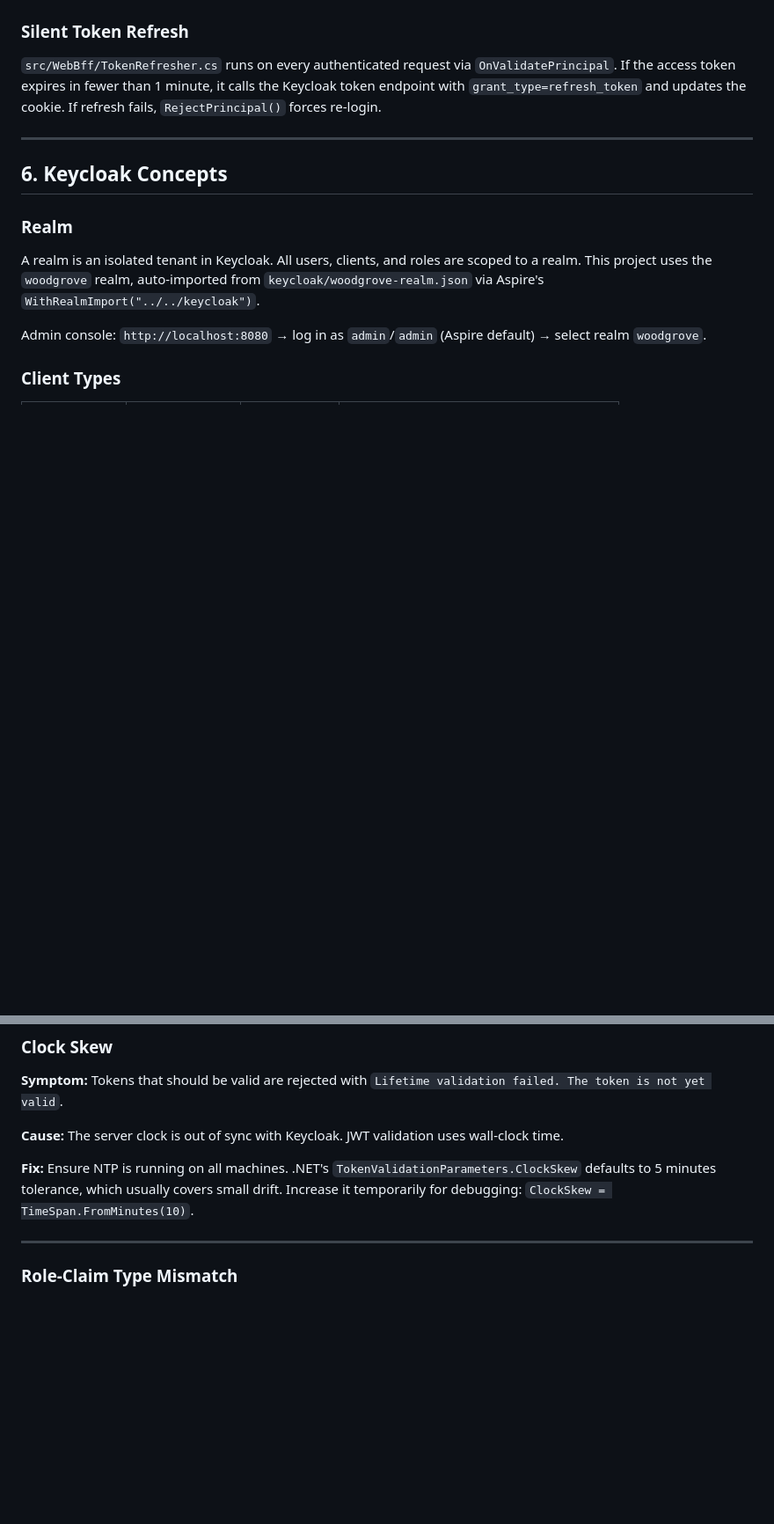
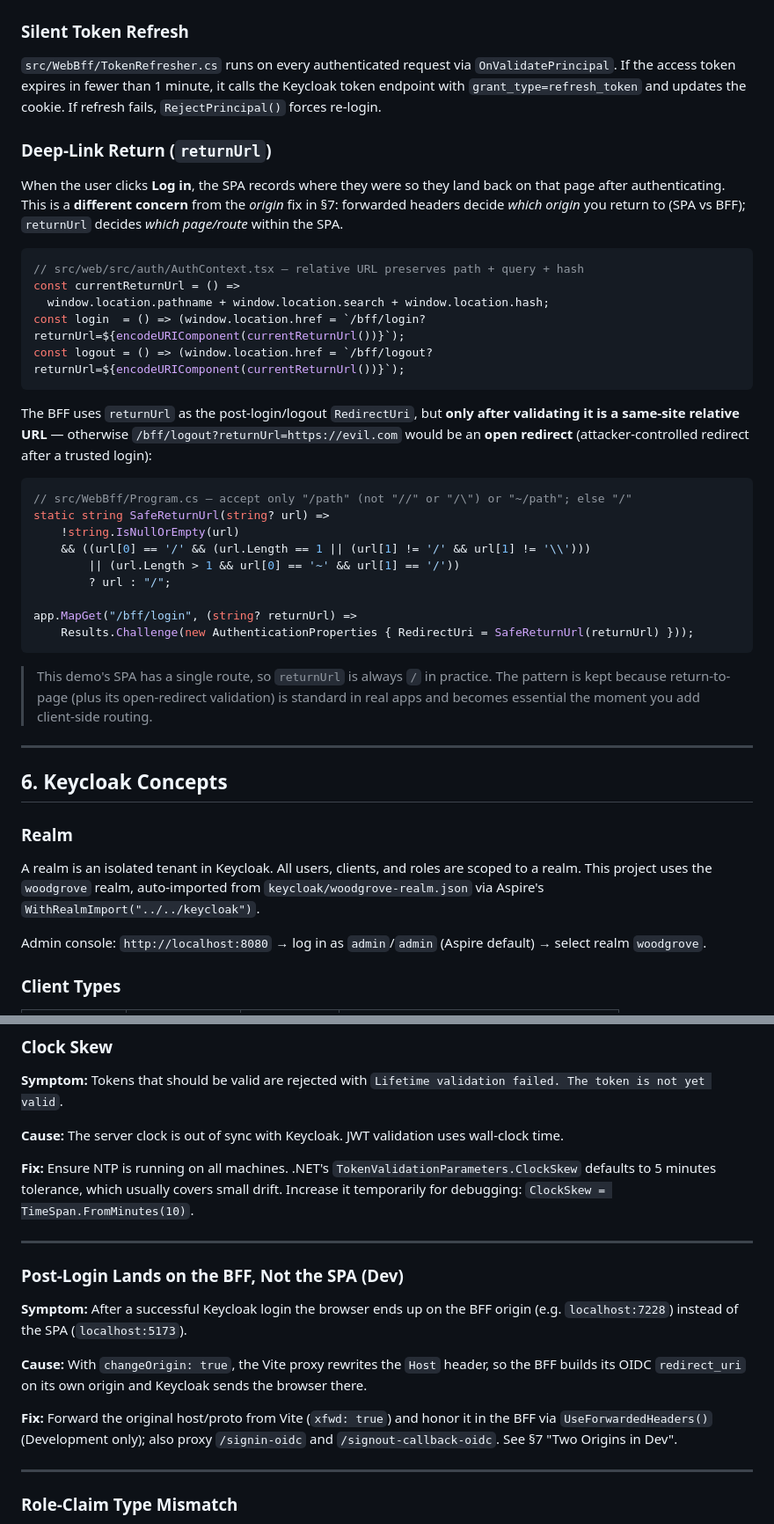
Before and after one commit to NgTuanLoc/Woodgrovedemo, a Markdown page: docs/cheatsheet.md, 2 parts joined by grey strips. Shown at 88% size. Drawn GitHub-style; blank space fills up the shorter version.

````diff
--- a/docs/cheatsheet.md
+++ b/docs/cheatsheet.md
@@ -237,6 +237,34 @@ export async function apiGet<T>(path: string): Promise<T> {
 ### Silent Token Refresh
 
 `src/WebBff/TokenRefresher.cs` runs on every authenticated request via `OnValidatePrincipal`. If the access token expires in fewer than 1 minute, it calls the Keycloak token endpoint with `grant_type=refresh_token` and updates the cookie. If refresh fails, `RejectPrincipal()` forces re-login.
+
+### Deep-Link Return (`returnUrl`)
+
+When the user clicks **Log in**, the SPA records where they were so they land back on that page after authenticating. This is a **different concern** from the *origin* fix in §7: forwarded headers decide *which origin* you return to (SPA vs BFF); `returnUrl` decides *which page/route* within the SPA.
+
+```typescript
+// src/web/src/auth/AuthContext.tsx — relative URL preserves path + query + hash
+const currentReturnUrl = () =>
+  window.location.pathname + window.location.search + window.location.hash;
+const login  = () => (window.location.href = `/bff/login?returnUrl=${encodeURIComponent(currentReturnUrl())}`);
+const logout = () => (window.location.href = `/bff/logout?returnUrl=${encodeURIComponent(currentReturnUrl())}`);
+```
+
+The BFF uses `returnUrl` as the post-login/logout `RedirectUri`, but **only after validating it is a same-site relative URL** — otherwise `/bff/logout?returnUrl=https://evil.com` would be an **open redirect** (attacker-controlled redirect after a trusted login):
+
+```csharp
+// src/WebBff/Program.cs — accept only "/path" (not "//" or "/\") or "~/path"; else "/"
+static string SafeReturnUrl(string? url) =>
+    !string.IsNullOrEmpty(url)
+    && ((url[0] == '/' && (url.Length == 1 || (url[1] != '/' && url[1] != '\\')))
+        || (url.Length > 1 && url[0] == '~' && url[1] == '/'))
+        ? url : "/";
+
+app.MapGet("/bff/login", (string? returnUrl) =>
+    Results.Challenge(new AuthenticationProperties { RedirectUri = SafeReturnUrl(returnUrl) }));
+```
+
+> This demo's SPA has a single route, so `returnUrl` is always `/` in practice. The pattern is kept because return-to-page (plus its open-redirect validation) is standard in real apps and becomes essential the moment you add client-side routing.
 
 ---
 
@@ -508,6 +569,15 @@ Flow:
 **Cause:** The server clock is out of sync with Keycloak. JWT validation uses wall-clock time.
 
 **Fix:** Ensure NTP is running on all machines. .NET's `TokenValidationParameters.ClockSkew` defaults to 5 minutes tolerance, which usually covers small drift. Increase it temporarily for debugging: `ClockSkew = TimeSpan.FromMinutes(10)`.
+
+---
+
+### Post-Login Lands on the BFF, Not the SPA (Dev)
+**Symptom:** After a successful Keycloak login the browser ends up on the BFF origin (e.g. `localhost:7228`) instead of the SPA (`localhost:5173`).
+
+**Cause:** With `changeOrigin: true`, the Vite proxy rewrites the `Host` header, so the BFF builds its OIDC `redirect_uri` on its own origin and Keycloak sends the browser there.
+
+**Fix:** Forward the original host/proto from Vite (`xfwd: true`) and honor it in the BFF via `UseForwardedHeaders()` (Development only); also proxy `/signin-oidc` and `/signout-callback-oidc`. See §7 "Two Origins in Dev".
 
 ---
 
````
Also changed, not shown: other parts of docs/cheatsheet.md (+41 -8 lines).
